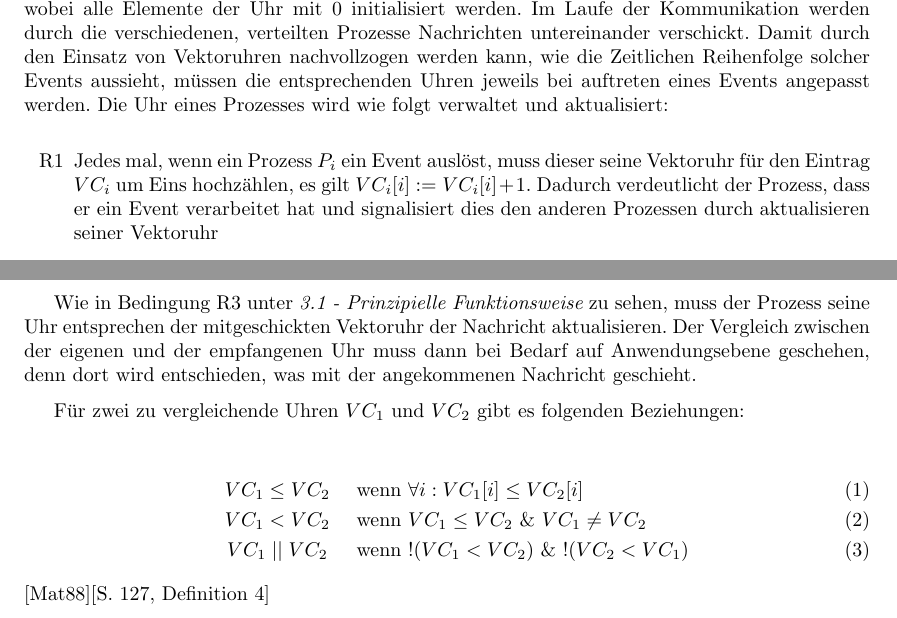
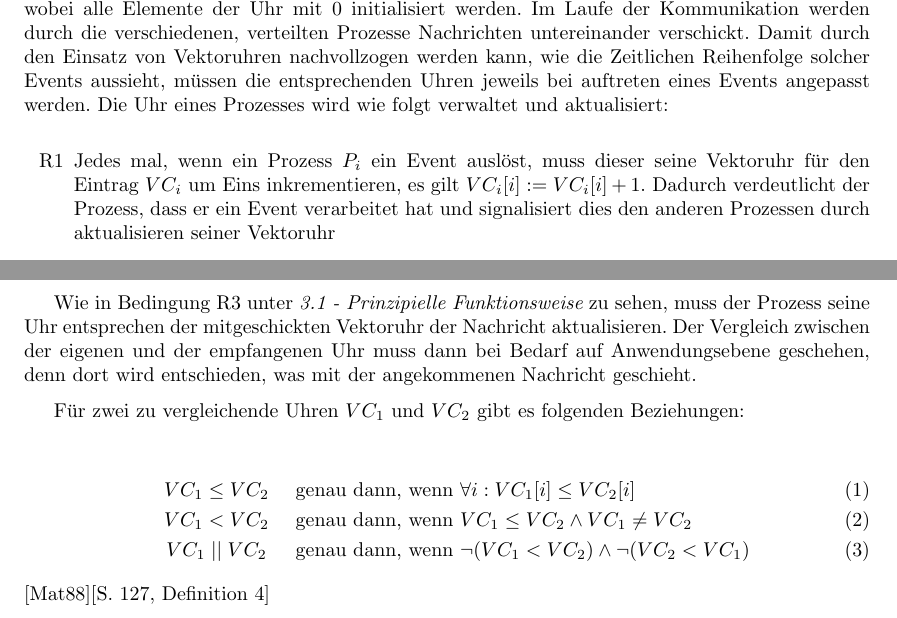
Before and after one commit to JuliusH93/FHWS-Ausarbeitung-VectorClock, a LaTeX document (hausarbeit.tex, which reads Kapitel/3_FunktionsweiseVC.tex): two parts of pages 16 and 17 of 40, joined at a grey line, cut so that both start at the same text. Compiled offline with pdfLaTeX.

Commit message:
Formel gecheckt

```diff
--- a/Kapitel/3_FunktionsweiseVC.tex
+++ b/Kapitel/3_FunktionsweiseVC.tex
@@ -9,7 +9,7 @@ Jeder Prozess im System besitzt seine eigene Vektoruhr in der Form eines Vektors
 Die Uhr eines Prozesses wird wie folgt verwaltet und aktualisiert:
 
 \begin{itemize}
-	\item[R1]Jedes mal, wenn ein Prozess $P_i$ ein Event auslöst, muss dieser seine Vektoruhr für den Eintrag $VC_i$ um Eins hochzählen, es gilt  $VC_i[i] := VC_i[i] + 1$. Dadurch verdeutlicht der Prozess, dass er ein Event verarbeitet hat und signalisiert dies den anderen Prozessen durch aktualisieren seiner Vektoruhr
+	\item[R1]Jedes mal, wenn ein Prozess $P_i$ ein Event auslöst, muss dieser seine Vektoruhr für den Eintrag $VC_i$ um Eins inkrementieren, es gilt  $VC_i[i] := VC_i[i] + 1$. Dadurch verdeutlicht der Prozess, dass er ein Event verarbeitet hat und signalisiert dies den anderen Prozessen durch aktualisieren seiner Vektoruhr
 	\item[R2]Sendet ein Prozess $P_i$ eine Nachricht $m$, so hängt er seine aktuelle Vektoruhr $VC_i$ an die zu sendende Nachricht an. Auf diese Weise gelangt die Uhr zu dem Empfänger der Nachricht.
 	\item[R3]Empfängt ein Prozess $P_i$ eine Nachricht, so muss er seine Vektoruhr aktualisieren. Dabei geht er wie folgt vor: $VC_i = \max(VC_i, m.VC)$. Dies bedeutet, dass der Prozess für jedes Element seiner Vektoruhr überprüft, ob der Wert in der Uhr der Nachricht größer als der eigene ist. Sollte dies der Fall sein, wird der eigene Wert an dieser Stelle mit dem Wert aus der anderen Uhr überschrieben.\label{R3}
 \end{itemize} \cite{Baldoni:2002:FDC:1435723.1437765}[S. 4]
@@ -25,9 +25,9 @@ Wie in Bedingung R3 unter \textit{\ref{R3} - \nameref{R3}} zu sehen, muss der Pr
 Für zwei zu vergleichende Uhren $VC_1$ und $VC_2$ gibt es folgenden Beziehungen:
 
 \begin{eqnarray}
-&VC_1 \leq VC_2& \text{ wenn } \forall i : VC_1[i] \leq VC_2[i] \\
-	&VC_1 < VC_2& \text{ wenn } VC_1 \leq VC_2 \text{ \& } VC_1 \neq VC_2 \\
-	&VC_1 \mid \mid VC_2& \text{ wenn } !(VC_1 < VC_2) \text{ \& } !(VC_2 < VC_1)
+&VC_1 \leq VC_2& \text{ genau dann, wenn } \forall i : VC_1[i] \leq VC_2[i] \\
+	&VC_1 < VC_2& \text{ genau dann, wenn } VC_1 \leq VC_2 \wedge VC_1 \neq VC_2 \\
+	&VC_1 \mid \mid VC_2& \text{ genau dann, wenn } \neg(VC_1 < VC_2) \wedge \neg(VC_2 < VC_1)
 \end{eqnarray}
 \cite{Mattern88virtualtime}[S. 127, Definition 4]
 
```
